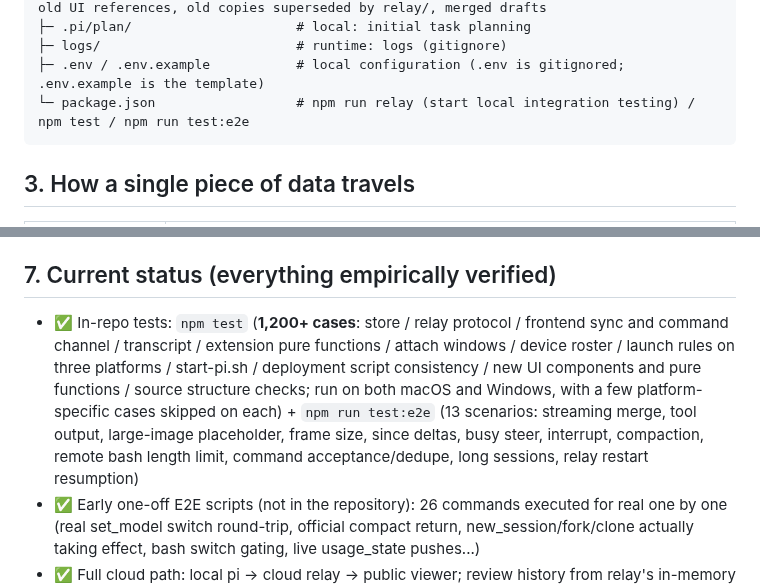
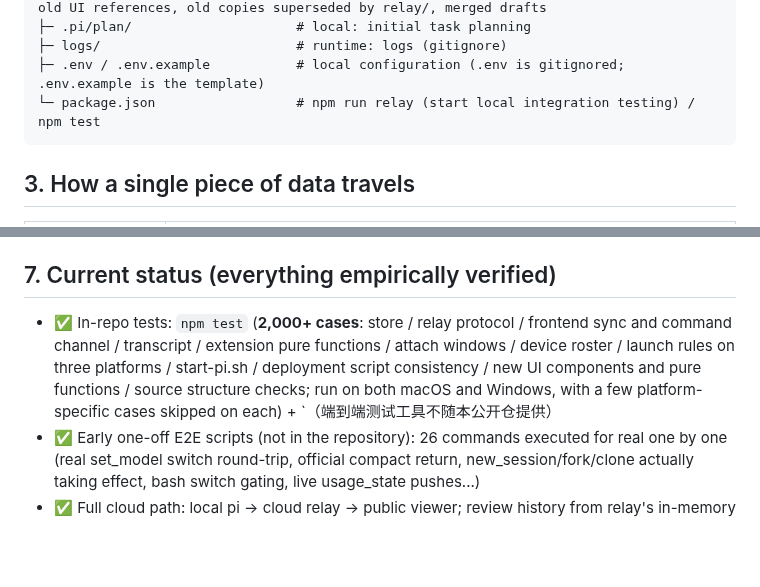
Before and after one commit to Xpropel/Pi-Remote, a Markdown page: README.md, 2 parts joined by grey strips. Drawn GitHub-style; blank space fills up the shorter version.

````diff
--- a/README.md
+++ b/README.md
@@ -101,7 +119,7 @@ D:\pi-myself\
 ├─ .pi/plan/                     # local: initial task planning
 ├─ logs/                         # runtime: logs (gitignore)
 ├─ .env / .env.example           # local configuration (.env is gitignored; .env.example is the template)
-└─ package.json                  # npm run relay (start local integration testing) / npm test / npm run test:e2e
+└─ package.json                  # npm run relay (start local integration testing) / npm test
 ```
 
 ## 3. How a single piece of data travels
@@ -178,7 +210,7 @@ npm test            # unit/protocol tests, no pi or model required: store, relay
 
 ## 7. Current status (everything empirically verified)
 
-- ✅ In-repo tests: `npm test` (**1,200+ cases**: store / relay protocol / frontend sync and command channel / transcript / extension pure functions / attach windows / device roster / launch rules on three platforms / start-pi.sh / deployment script consistency / new UI components and pure functions / source structure checks; run on both macOS and Windows, with a few platform-specific cases skipped on each) + `npm run test:e2e` (13 scenarios: streaming merge, tool output, large-image placeholder, frame size, since deltas, busy steer, interrupt, compaction, remote bash length limit, command acceptance/dedupe, long sessions, relay restart resumption)
+- ✅ In-repo tests: `npm test` (**2,000+ cases**: store / relay protocol / frontend sync and command channel / transcript / extension pure functions / attach windows / device roster / launch rules on three platforms / start-pi.sh / deployment script consistency / new UI components and pure functions / source structure checks; run on both macOS and Windows, with a few platform-specific cases skipped on each) + `（端到端测试工具不随本公开仓提供）
 - ✅ Early one-off E2E scripts (not in the repository): 26 commands executed for real one by one (real set_model switch round-trip, official compact return, new_session/fork/clone actually taking effect, bash switch gating, live usage_state pushes...)
 - ✅ Full cloud path: local pi → cloud relay → public viewer; review history from relay's in-memory hot cache; conversation bodies are not written to disk by default, and setting `PI_REMOTE_PERSIST_TRANSCRIPTS=1` enables persistence and restart recovery
 - ✅ New UI: desktop / mobile layouts (switch automatically by width, with a width-limited conversation column on tablets), light and dark themes, command palette (⌘K), slash / @ menus, model switching, stop button, approval cards, terminal / changes / files panes, click an image to open the lightbox
````
Also changed, not shown: other parts of README.md (+41 -2 lines), README.zh-CN.md (+43 -4 lines), assets/readme/desktop-conversation.png (added), assets/readme/desktop-session-list.png (added), assets/readme/desktop-settings.png (added), assets/readme/mobile-list.png (added).
